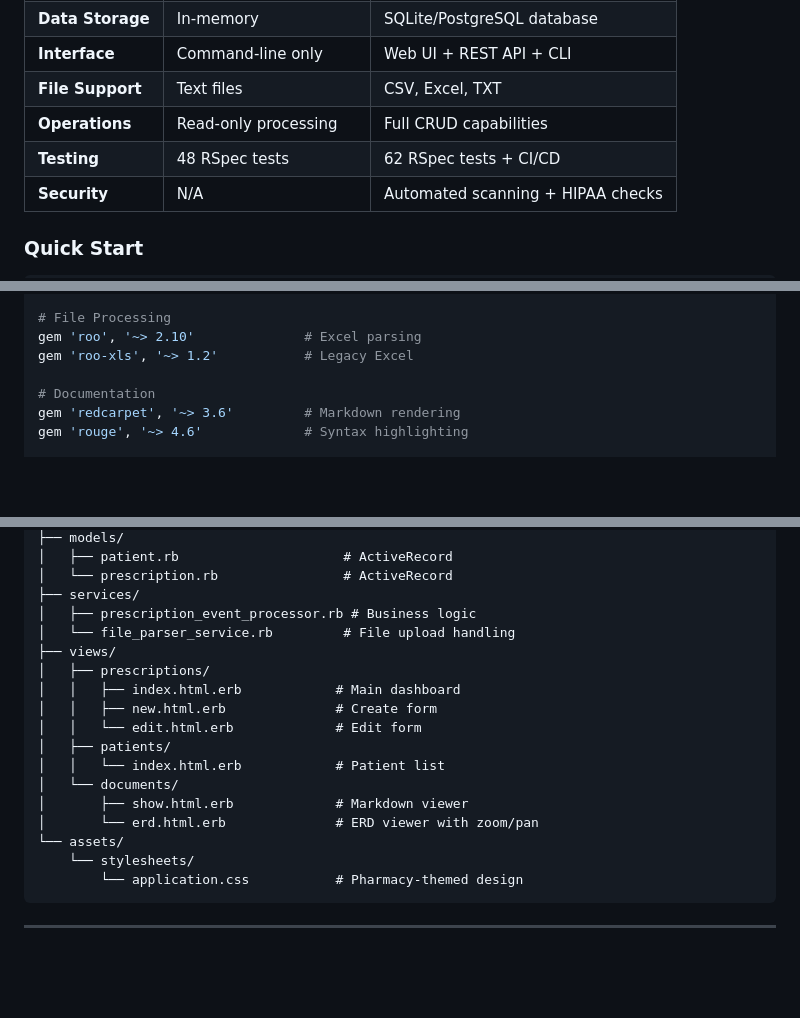
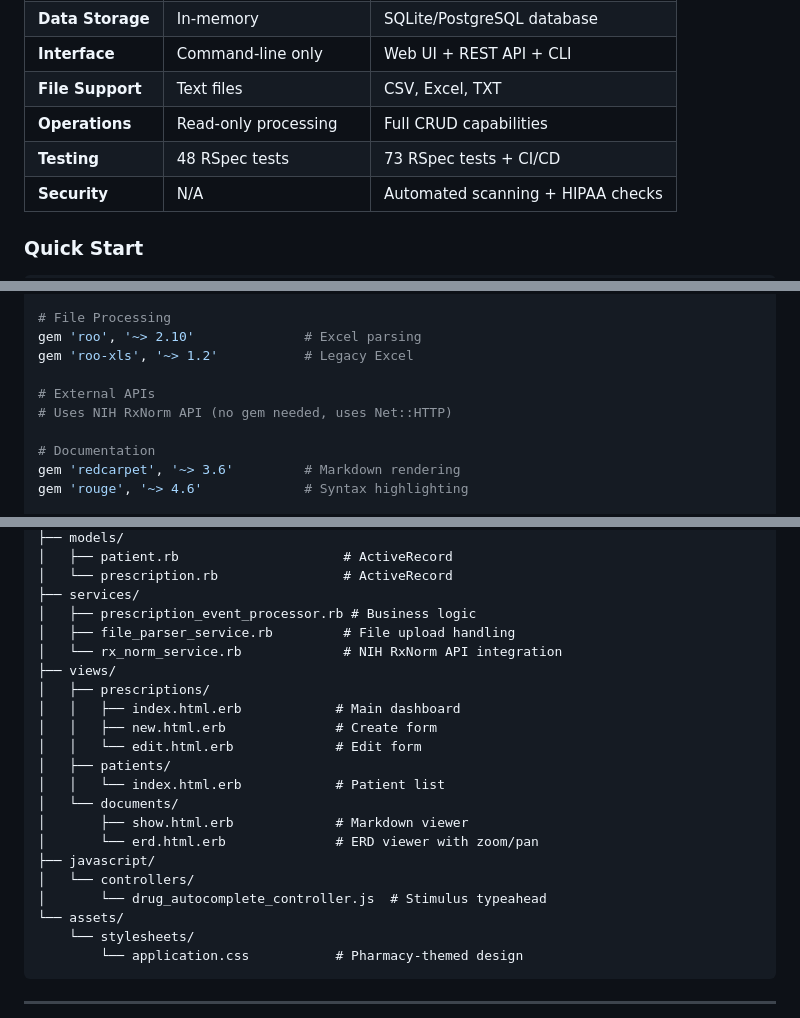
Before and after one commit to aktfrikshun/gifthealth, a Markdown page: documents/RAILS_BRANCH_CHANGES.md, 3 parts joined by grey strips. Drawn GitHub-style; blank space fills up the shorter version.

```diff
--- a/documents/RAILS_BRANCH_CHANGES.md
+++ b/documents/RAILS_BRANCH_CHANGES.md
@@ -26,7 +26,7 @@ This document describes the transformation of GiftHealth from a CLI tool into a
 | **Interface** | Command-line only | Web UI + REST API + CLI |
 | **File Support** | Text files | CSV, Excel, TXT |
 | **Operations** | Read-only processing | Full CRUD capabilities |
-| **Testing** | 48 RSpec tests | 62 RSpec tests + CI/CD |
+| **Testing** | 48 RSpec tests | 73 RSpec tests + CI/CD |
 | **Security** | N/A | Automated scanning + HIPAA checks |
 
 ### Quick Start
@@ -69,6 +69,9 @@ gem 'stimulus-rails', '~> 1.3'    # JavaScript framework
 gem 'roo', '~> 2.10'              # Excel parsing
 gem 'roo-xls', '~> 1.2'           # Legacy Excel
 
+# External APIs
+# Uses NIH RxNorm API (no gem needed, uses Net::HTTP)
+
 # Documentation
 gem 'redcarpet', '~> 3.6'         # Markdown rendering
 gem 'rouge', '~> 4.6'             # Syntax highlighting
@@ -95,7 +98,8 @@ app/
 │   └── prescription.rb                # ActiveRecord
 ├── services/
 │   ├── prescription_event_processor.rb # Business logic
-│   └── file_parser_service.rb         # File upload handling
+│   ├── file_parser_service.rb         # File upload handling
+│   └── rx_norm_service.rb             # NIH RxNorm API integration
 ├── views/
 │   ├── prescriptions/
 │   │   ├── index.html.erb            # Main dashboard
@@ -106,6 +110,9 @@ app/
 │   └── documents/
 │       ├── show.html.erb             # Markdown viewer
 │       └── erd.html.erb              # ERD viewer with zoom/pan
+├── javascript/
+│   └── controllers/
+│       └── drug_autocomplete_controller.js  # Stimulus typeahead
 └── assets/
     └── stylesheets/
         └── application.css           # Pharmacy-themed design
```
Also changed, not shown: other parts of documents/RAILS_BRANCH_CHANGES.md (+35 -2 lines), README.md (+17 -2 lines).
